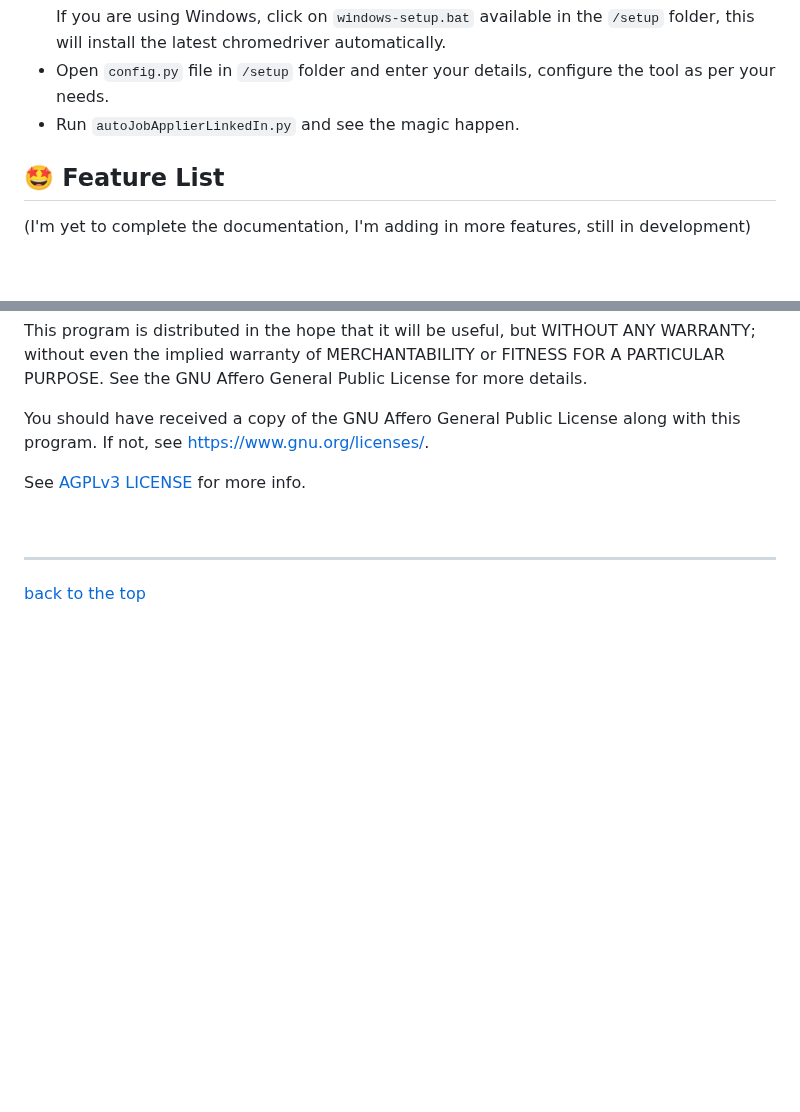
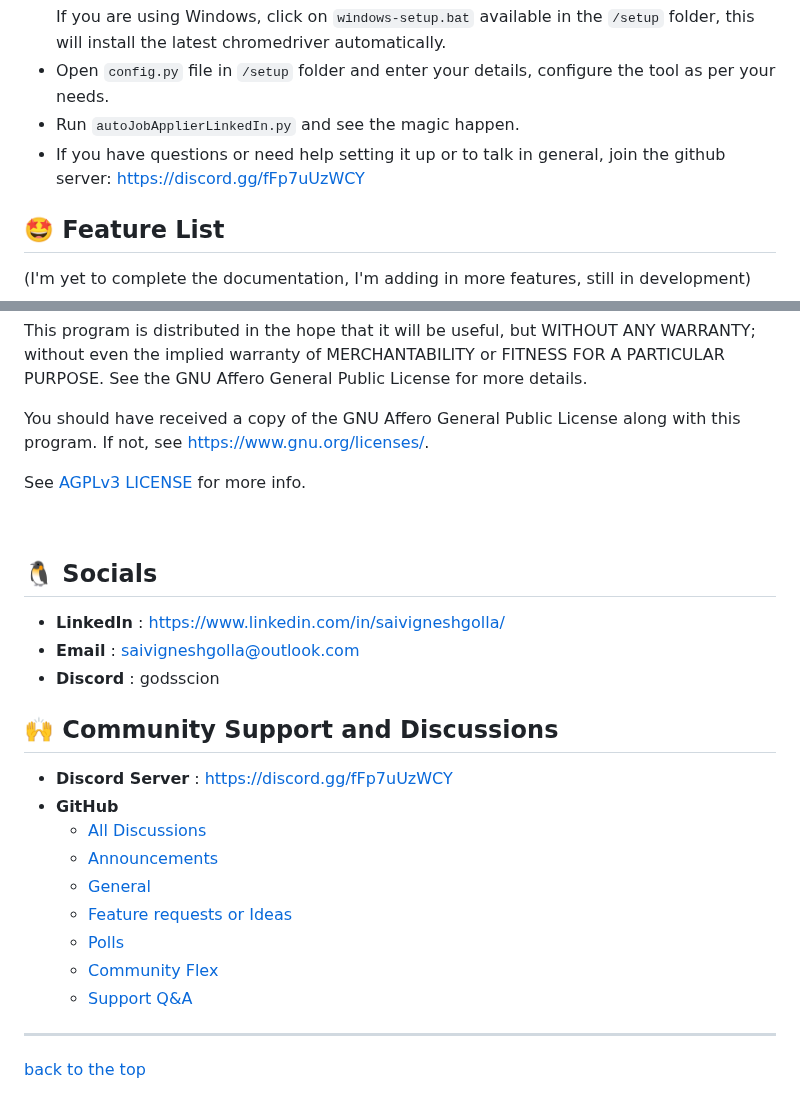
Before and after one commit to Srivatsav-Busi/Linkedln_job_application, a Markdown page: README.md, 2 parts joined by grey strips. Rendered like a GitHub page; blank space fills up the shorter version.

```diff
--- a/README.md
+++ b/README.md
@@ -39,6 +39,7 @@ Click on above image to watch the demo or use this link https://youtu.be/gMbB1fW
   If you are using Windows, click on `windows-setup.bat` available in the `/setup` folder, this will install the latest chromedriver automatically.
 * Open `config.py` file in `/setup` folder and enter your details, configure the tool as per your needs.
 * Run `autoJobApplierLinkedIn.py` and see the magic happen.
+* If you have questions or need help setting it up or to talk in general, join the github server: https://discord.gg/fFp7uUzWCY
 
 ## 🤩 Feature List
 (I'm yet to complete the documentation, I'm adding in more features, still in development)
@@ -188,6 +189,22 @@ See [AGPLv3 LICENSE](LICENSE) for more info.
 
 <br>
 
+## 🐧 Socials
+- **LinkedIn** : https://www.linkedin.com/in/saivigneshgolla/
+- **Email**    : saivigneshgolla@outlook.com
+- **Discord**  : godsscion
+
+## 🙌 Community Support and Discussions
+- **Discord Server** : https://discord.gg/fFp7uUzWCY
+- **GitHub**
+    - [All Discussions](https://github.com/GodsScion/Auto_job_applier_linkedIn/discussions)
+    - [Announcements](https://github.com/GodsScion/Auto_job_applier_linkedIn/discussions/categories/announcements)
+    - [General](https://github.com/GodsScion/Auto_job_applier_linkedIn/discussions/categories/general)
+    - [Feature requests or Ideas](https://github.com/GodsScion/Auto_job_applier_linkedIn/discussions/categories/feature-requests-or-ideas)
+    - [Polls](https://github.com/GodsScion/Auto_job_applier_linkedIn/discussions/categories/polls)
+    - [Community Flex](https://github.com/GodsScion/Auto_job_applier_linkedIn/discussions/categories/community-flex)
+    - [Support Q&A](https://github.com/GodsScion/Auto_job_applier_linkedIn/discussions/categories/support-q-a)
+
 ---
 
 [back to the top](#linkedin-auto-job-applier-)
```
